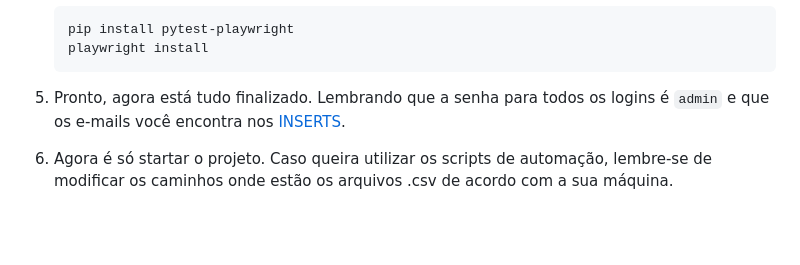
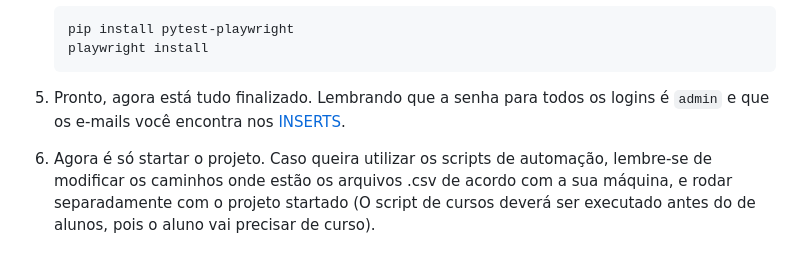
Before and after one commit to marcosfragoso/suap-thymeleaf, a Markdown page: README.md, the part around the change. Drawn GitHub-style; blank space fills up the shorter version.

````diff
--- a/README.md
+++ b/README.md
@@ -52,4 +52,4 @@ Este projeto é um sistema simples inspirado em um controle acadêmico, desenvol
    playwright install
    ```
 5. Pronto, agora está tudo finalizado. Lembrando que a senha para todos os logins é `admin` e que os e-mails você encontra nos [INSERTS](https://github.com/marcosfragoso/suap-thymeleaf/blob/master/src/main/resources/sql/suap-sql-postgres.sql).
-6. Agora é só startar o projeto. Caso queira utilizar os scripts de automação, lembre-se de modificar os caminhos onde estão os arquivos .csv de acordo com a sua máquina.
+6. Agora é só startar o projeto. Caso queira utilizar os scripts de automação, lembre-se de modificar os caminhos onde estão os arquivos .csv de acordo com a sua máquina, e rodar separadamente com o projeto startado (O script de cursos deverá ser executado antes do de alunos, pois o aluno vai precisar de curso).
````
